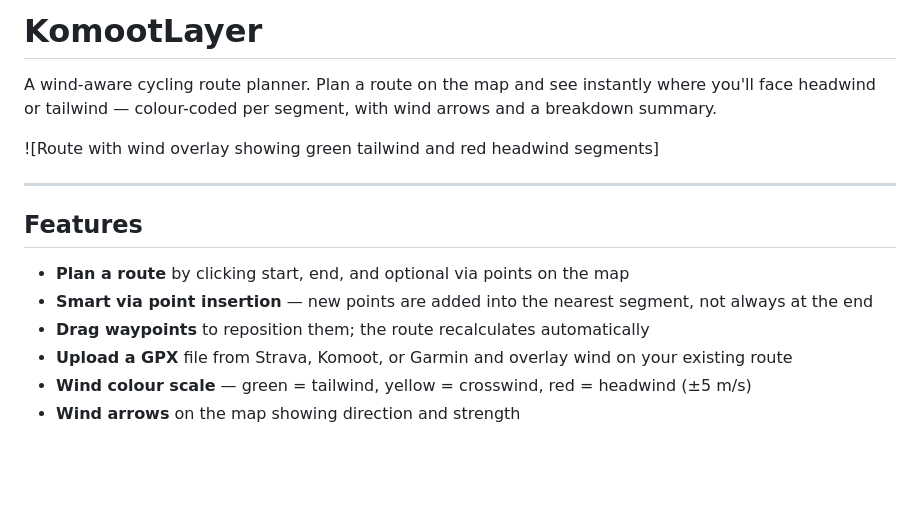
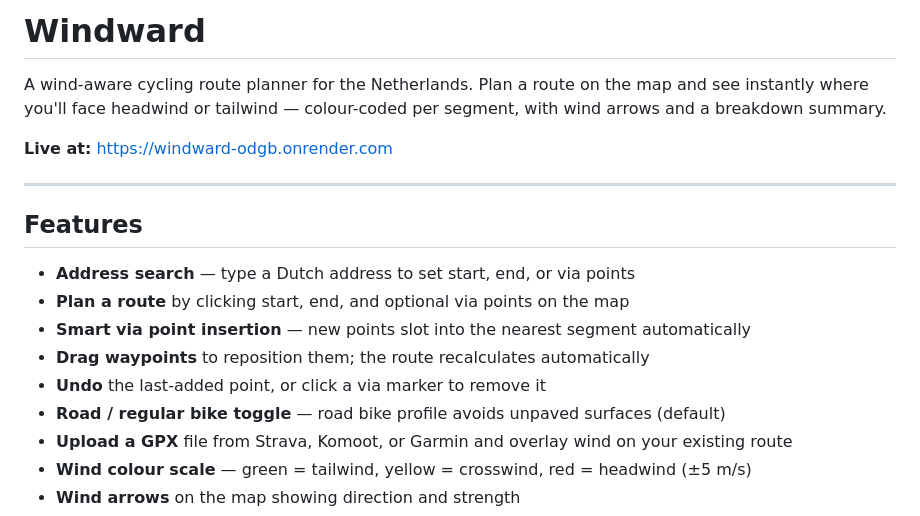
Before and after one commit to lottemertens/windward, a Markdown page: README.md, the part around one of its changes. Rendered like a GitHub page; blank space fills up the shorter version.

```diff
--- a/README.md
+++ b/README.md
@@ -1,16 +1,19 @@
-# KomootLayer
+# Windward
 
-A wind-aware cycling route planner. Plan a route on the map and see instantly where you'll face headwind or tailwind — colour-coded per segment, with wind arrows and a breakdown summary.
+A wind-aware cycling route planner for the Netherlands. Plan a route on the map and see instantly where you'll face headwind or tailwind — colour-coded per segment, with wind arrows and a breakdown summary.
 
-![Route with wind overlay showing green tailwind and red headwind segments]
+**Live at:** https://windward-odgb.onrender.com
 
 ---
 
 ## Features
 
+- **Address search** — type a Dutch address to set start, end, or via points
 - **Plan a route** by clicking start, end, and optional via points on the map
-- **Smart via point insertion** — new points are added into the nearest segment, not always at the end
+- **Smart via point insertion** — new points slot into the nearest segment automatically
 - **Drag waypoints** to reposition them; the route recalculates automatically
+- **Undo** the last-added point, or click a via marker to remove it
+- **Road / regular bike toggle** — road bike profile avoids unpaved surfaces (default)
 - **Upload a GPX** file from Strava, Komoot, or Garmin and overlay wind on your existing route
 - **Wind colour scale** — green = tailwind, yellow = crosswind, red = headwind (±5 m/s)
 - **Wind arrows** on the map showing direction and strength
```
Also changed, not shown: other parts of README.md (+32 -24 lines), CLAUDE.md (+18 -9 lines).
